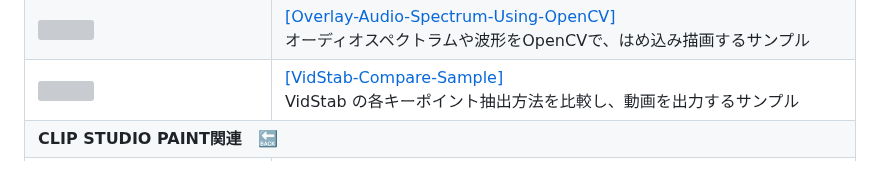
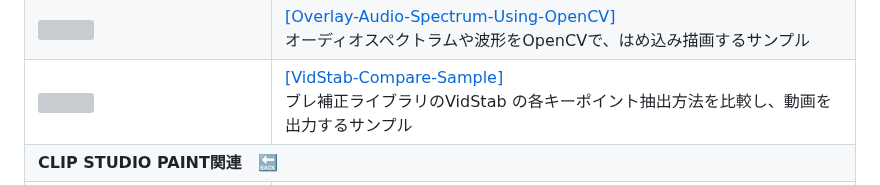
Before and after one commit to Kazuhito00/Kazuhito00, a Markdown page: WORKS.md, the part around the change. Drawn GitHub-style; grey boxes are pictures that could not be loaded.

```diff
--- a/WORKS.md
+++ b/WORKS.md
@@ -1599,7 +1599,7 @@
         </td>
         <td>
             <a href="https://github.com/Kazuhito00/VidStab-Compare-Sample">[VidStab-Compare-Sample]</a><br>
-            VidStab の各キーポイント抽出方法を比較し、動画を出力するサンプル<br>
+            ブレ補正ライブラリのVidStab の各キーポイント抽出方法を比較し、動画を出力するサンプル<br>
         </td>
     </tr>
     <tr>
```
